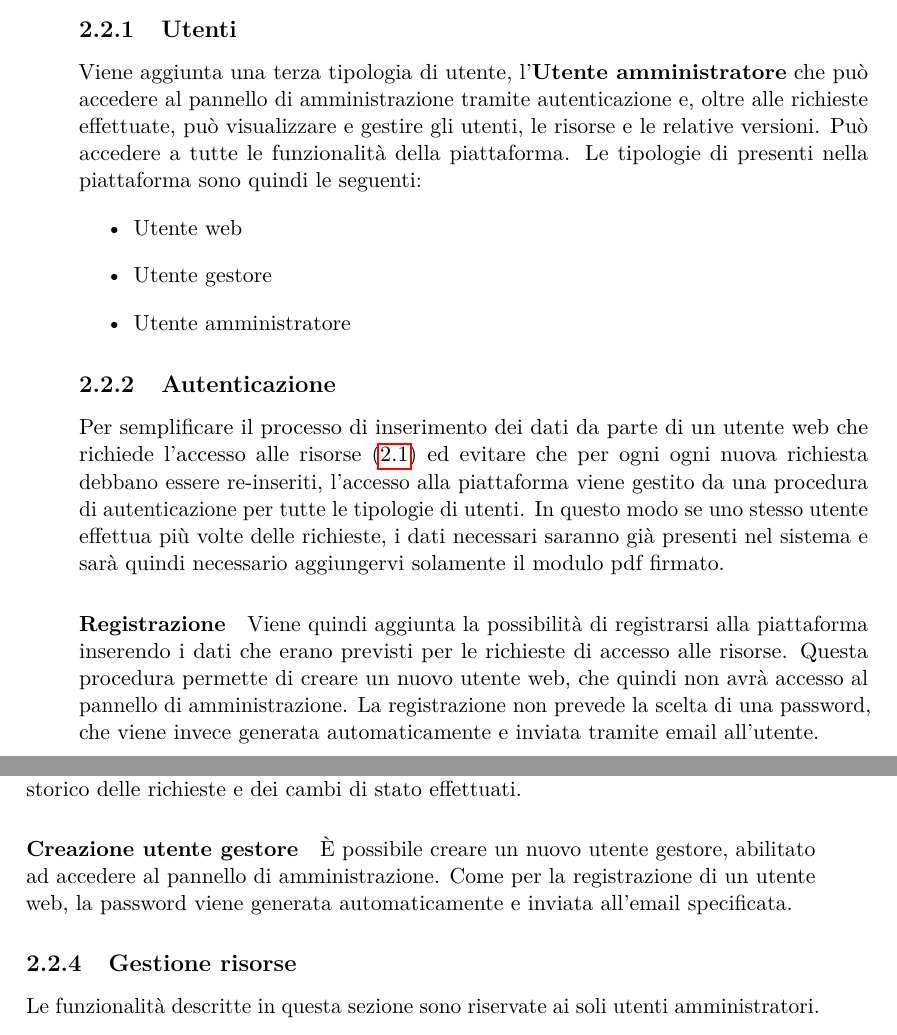
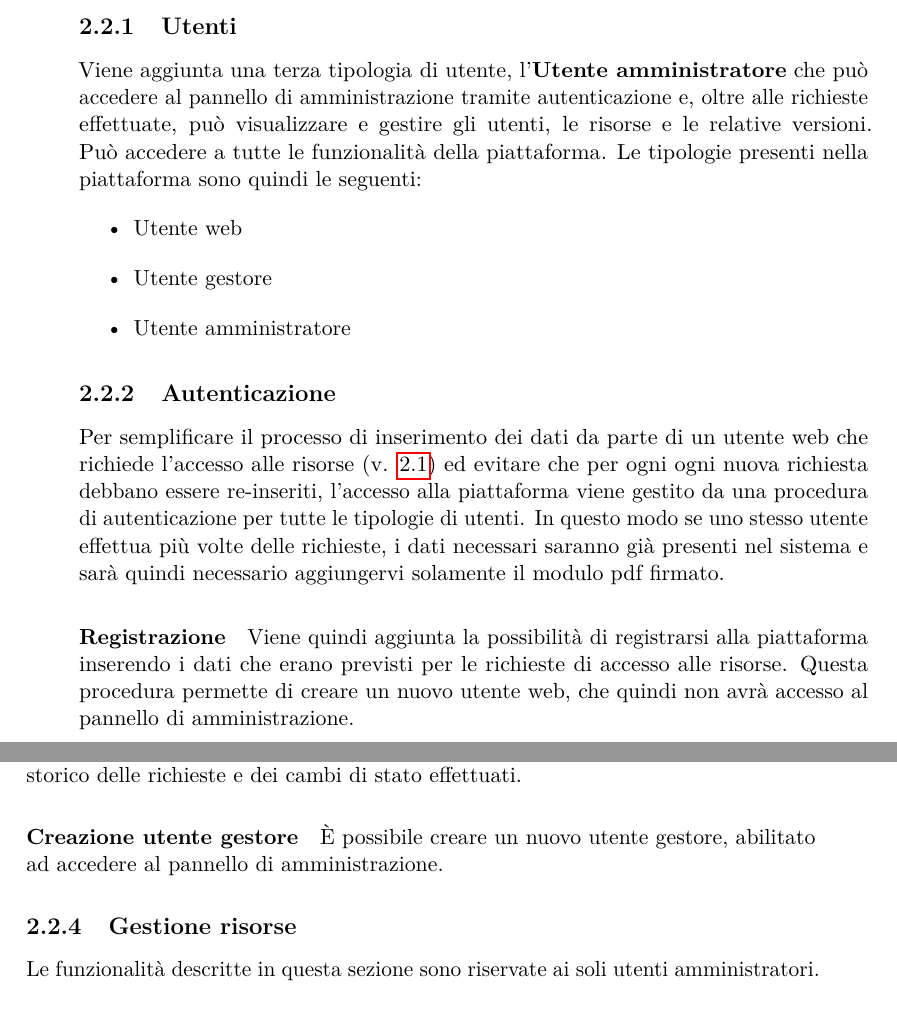
Before and after one commit to andrea-gasparini/bachelor-degree-thesis, a LaTeX thesis (relazione.tex, which reads chapters/requisiti.tex): two parts of pages 8 and 9 of 27, joined at a grey line, cut so that both start at the same text. Compiled offline with pdfLaTeX.

Commit message:
Modifiche minori requisiti

```diff
--- a/chapters/requisiti.tex
+++ b/chapters/requisiti.tex
@@ -64,7 +64,7 @@ Viene aggiunta una terza tipologia di utente, l'\textbf{Utente amministratore}
 che può accedere al pannello di amministrazione tramite autenticazione e, oltre
 alle richieste effettuate, può visualizzare e gestire gli utenti, le risorse e
 le relative versioni. Può accedere a tutte le funzionalità della piattaforma.
-Le tipologie di presenti nella piattaforma sono quindi le seguenti:
+Le tipologie presenti nella piattaforma sono quindi le seguenti:
 \begin{itemize}
 	\item Utente web
 	\item Utente gestore
@@ -74,7 +74,7 @@ Le tipologie di presenti nella piattaforma sono quindi le seguenti:
 
 \subsection{Autenticazione}
 Per semplificare il processo di inserimento dei dati da parte di un utente web
-che richiede l'accesso alle risorse (\ref{par:access-request}) ed evitare che
+che richiede l'accesso alle risorse (v. \ref{par:access-request}) ed evitare che
 per ogni ogni nuova richiesta debbano essere re-inseriti, l'accesso alla piattaforma
 viene gestito da una procedura di autenticazione per tutte le tipologie di utenti.
 In questo modo se uno stesso utente effettua più volte delle richieste, i dati
@@ -85,8 +85,7 @@ solamente il modulo pdf firmato.
 Viene quindi aggiunta la possibilità di registrarsi alla piattaforma inserendo i
 dati che erano previsti per le richieste di accesso alle risorse. Questa procedura
 permette di creare un nuovo utente web, che quindi non avrà accesso al pannello
-di amministrazione. La registrazione non prevede la scelta di una password, che
-viene invece generata automaticamente e inviata tramite email all'utente.
+di amministrazione.
 
 \paragraph{Recupero password}
 Per tutte le tipologie di utente viene data la possibilità di generare una nuova
@@ -123,8 +122,7 @@ delle richieste e dei cambi di stato effettuati.
 
 \paragraph{Creazione utente gestore}
 È possibile creare un nuovo utente gestore, abilitato ad accedere al pannello
-di amministrazione. Come per la registrazione di un utente web, la password viene
-generata automaticamente e inviata all'email specificata.
+di amministrazione.
 
 
 \subsection{Gestione risorse}
```
Also changed, not shown: chapters/requisiti.tex (2 more changed lines).
